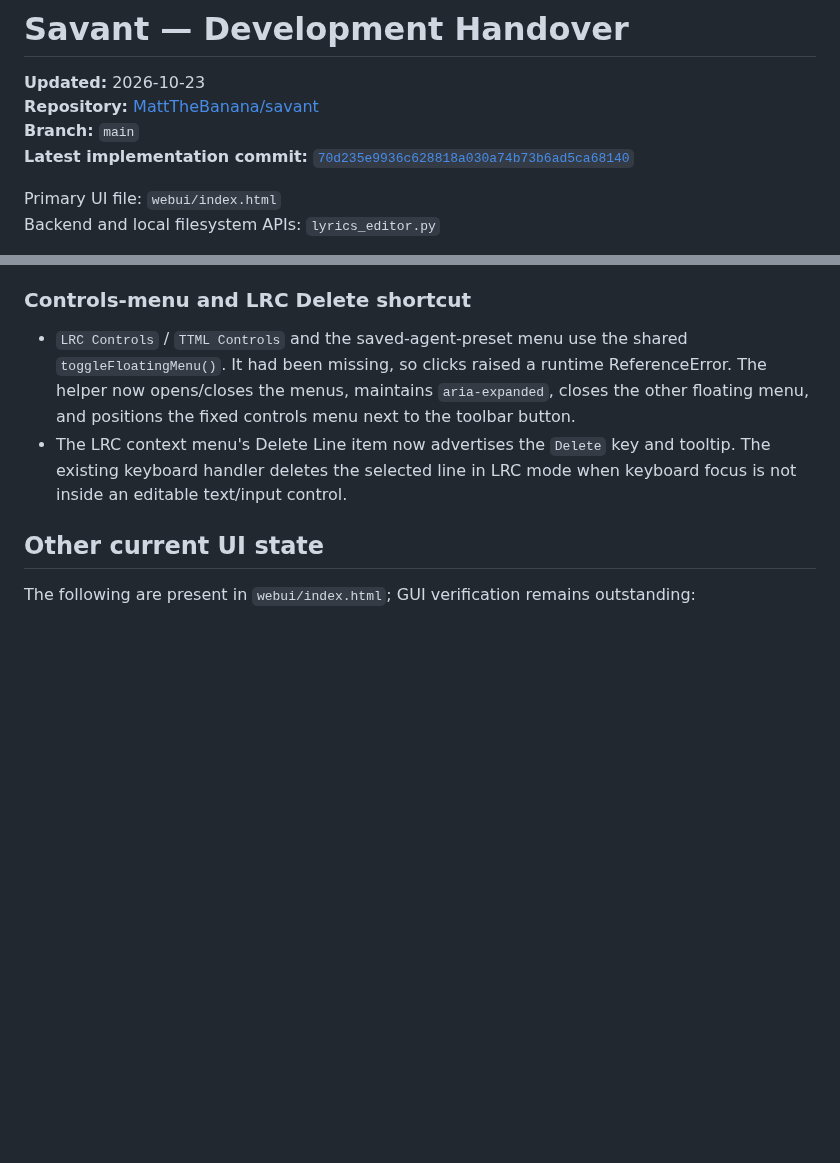
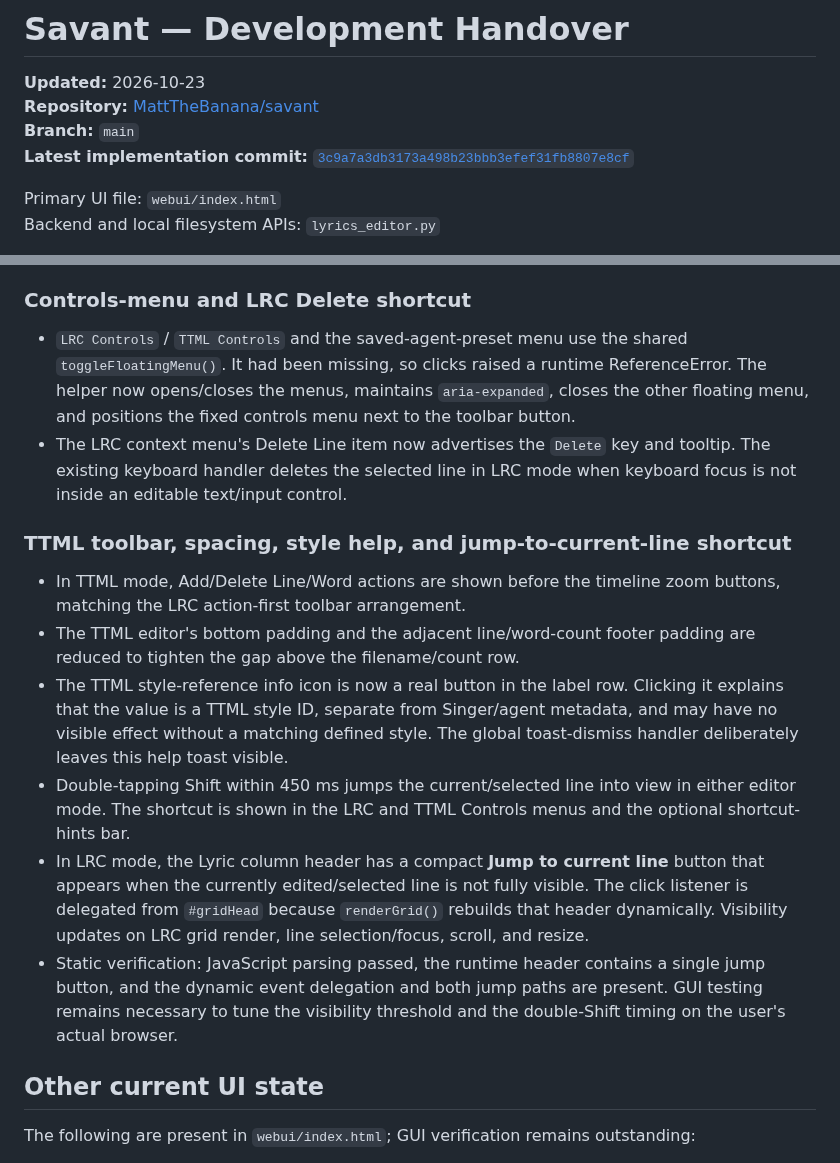
Before and after one commit to MattTheBanana/savant, a Markdown page: HANDOVER.md, 2 parts joined by grey strips. Rendered like a GitHub page; blank space fills up the shorter version.

Commit message:
Document timeline spacing and jump-to-current-line controls

```diff
--- a/HANDOVER.md
+++ b/HANDOVER.md
@@ -3,7 +3,7 @@
 **Updated:** 2026-10-23
 **Repository:** [MattTheBanana/savant](https://github.com/MattTheBanana/savant)
 **Branch:** `main`
-**Latest implementation commit:** [`70d235e9936c628818a030a74b73b6ad5ca68140`](https://github.com/MattTheBanana/savant/commit/70d235e9936c628818a030a74b73b6ad5ca68140)
+**Latest implementation commit:** [`3c9a7a3db3173a498b23bbb3efef31fb8807e8cf`](https://github.com/MattTheBanana/savant/commit/3c9a7a3db3173a498b23bbb3efef31fb8807e8cf)
 
 Primary UI file: `webui/index.html`
 Backend and local filesystem APIs: `lyrics_editor.py`
@@ -87,6 +87,15 @@ Many browsers deliberately omit the parent directory from local dropped files, s
 - `LRC Controls` / `TTML Controls` and the saved-agent-preset menu use the shared `toggleFloatingMenu()`. It had been missing, so clicks raised a runtime ReferenceError. The helper now opens/closes the menus, maintains `aria-expanded`, closes the other floating menu, and positions the fixed controls menu next to the toolbar button.
 - The LRC context menu's Delete Line item now advertises the `Delete` key and tooltip. The existing keyboard handler deletes the selected line in LRC mode when keyboard focus is not inside an editable text/input control.
 
+### TTML toolbar, spacing, style help, and jump-to-current-line shortcut
+
+- In TTML mode, Add/Delete Line/Word actions are shown before the timeline zoom buttons, matching the LRC action-first toolbar arrangement.
+- The TTML editor's bottom padding and the adjacent line/word-count footer padding are reduced to tighten the gap above the filename/count row.
+- The TTML style-reference info icon is now a real button in the label row. Clicking it explains that the value is a TTML style ID, separate from Singer/agent metadata, and may have no visible effect without a matching defined style. The global toast-dismiss handler deliberately leaves this help toast visible.
+- Double-tapping Shift within 450 ms jumps the current/selected line into view in either editor mode. The shortcut is shown in the LRC and TTML Controls menus and the optional shortcut-hints bar.
+- In LRC mode, the Lyric column header has a compact **Jump to current line** button that appears when the currently edited/selected line is not fully visible. The click listener is delegated from `#gridHead` because `renderGrid()` rebuilds that header dynamically. Visibility updates on LRC grid render, line selection/focus, scroll, and resize.
+- Static verification: JavaScript parsing passed, the runtime header contains a single jump button, and the dynamic event delegation and both jump paths are present. GUI testing remains necessary to tune the visibility threshold and the double-Shift timing on the user's actual browser.
+
 ## Other current UI state
 
 The following are present in `webui/index.html`; GUI verification remains outstanding:
```
